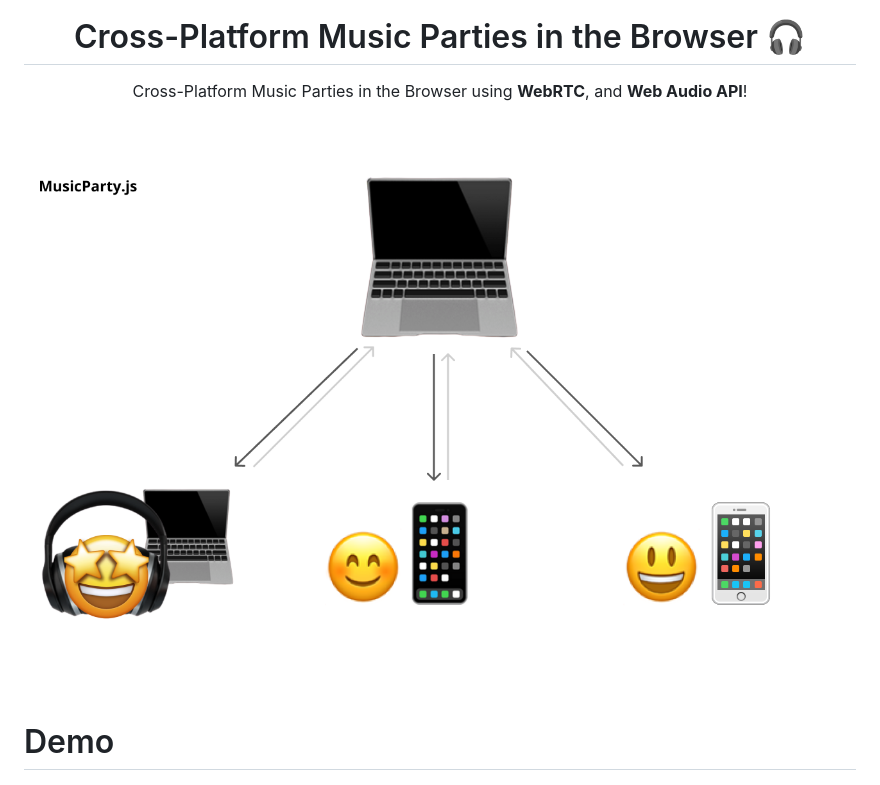
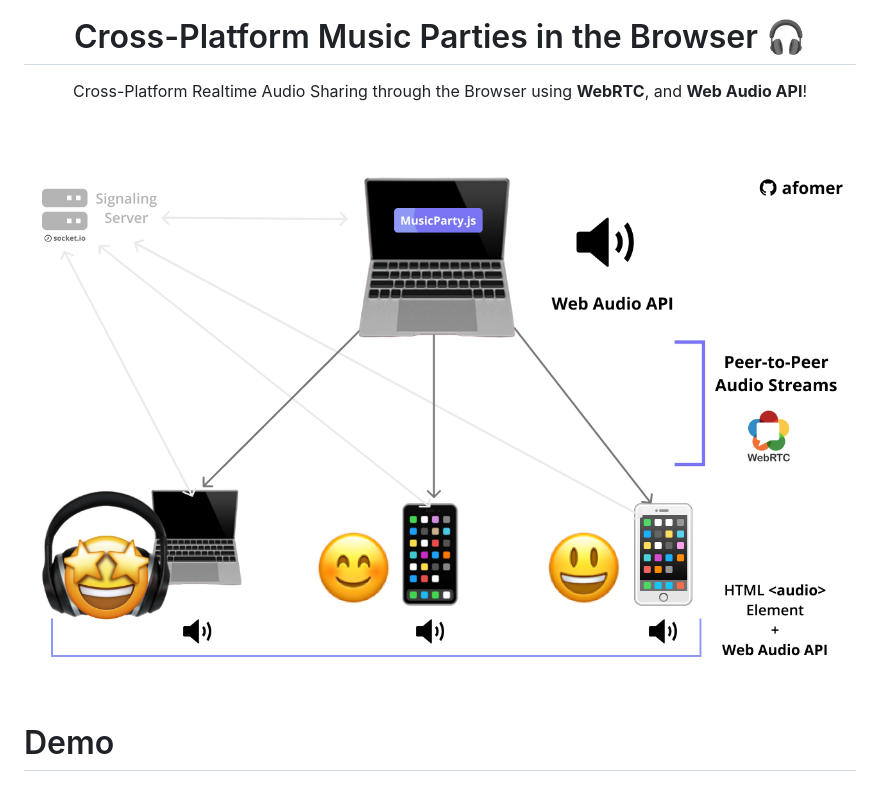
Before and after one commit to afomer/music-party, a Markdown page: README.md, the part around the change. Rendered like a GitHub page; pictures changed too: images/mpjs_flow_detailed.png (added).

Commit message:
enhanced documentation!

```diff
--- a/README.md
+++ b/README.md
@@ -8,11 +8,11 @@ Cross-Platform Music Parties in the Browser 🎧
 </h1>
 
 <p align="center">
-Cross-Platform Music Parties in the Browser using <strong>WebRTC</strong>, and <strong>Web Audio API</strong>!
+Cross-Platform Realtime Audio Sharing through the Browser using <strong>WebRTC</strong>, and <strong>Web Audio API</strong>!
 </p>
 <br/>
 <br/>
-<img src="images/mpjs_flow.png" alt="Host Listeners Overview Picture">
+<img src="images/mpjs_flow_detailed.png" alt="Host Listeners Overview Picture">
 <br/>
 <br/>
 <h1>
```
